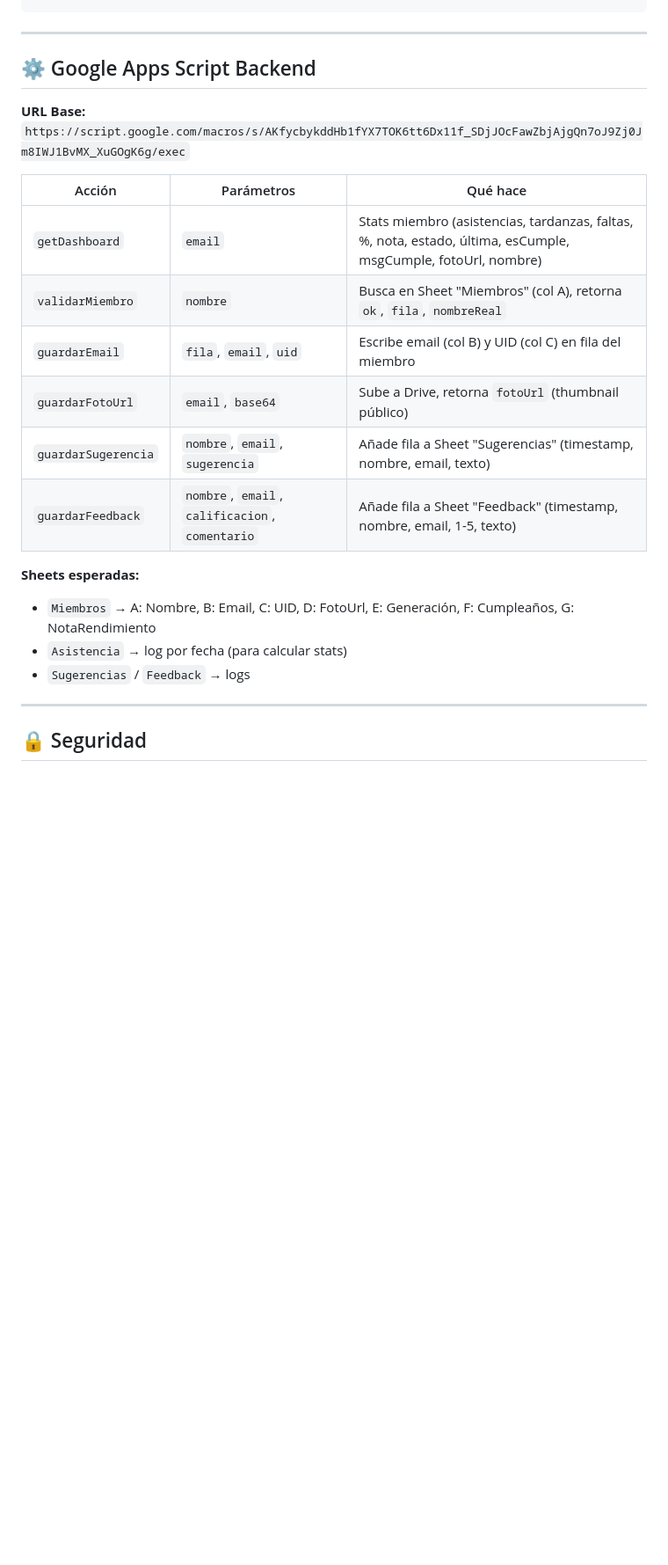
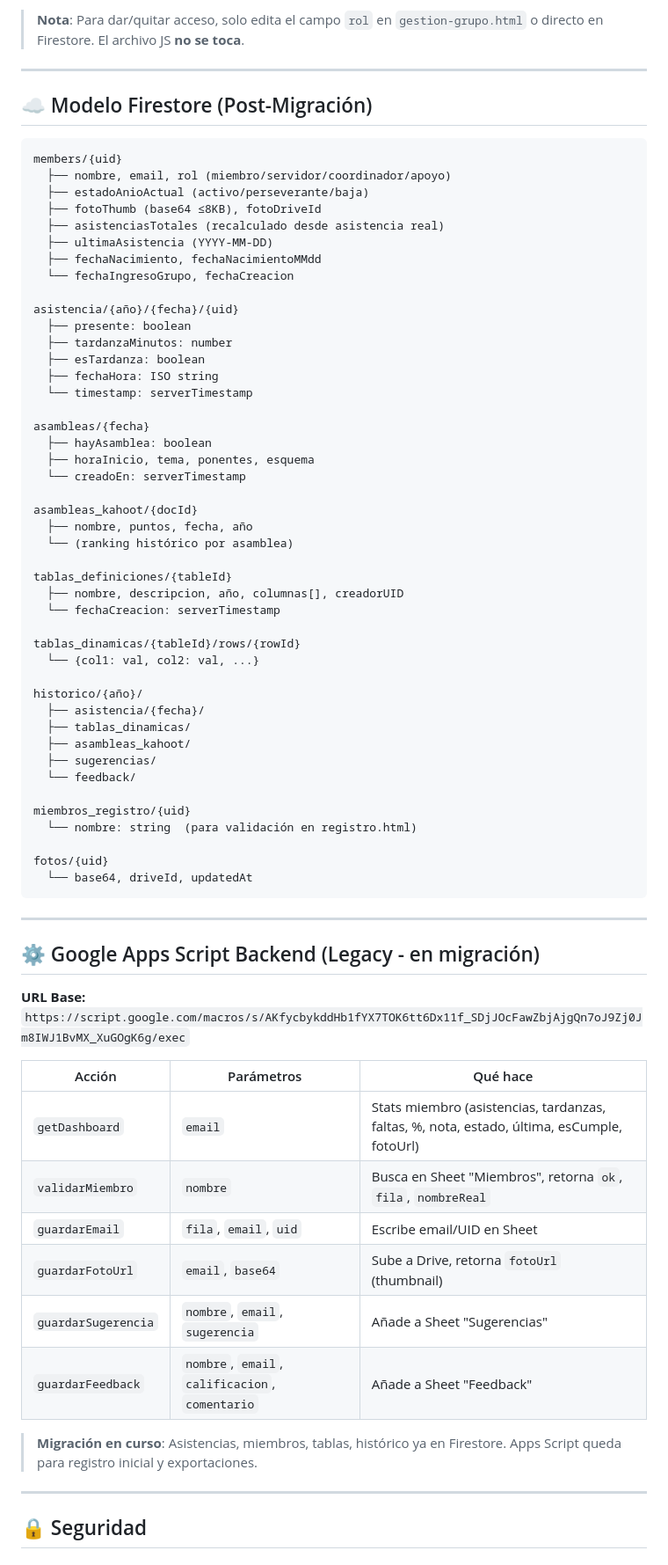
Before and after one commit to luxtonsp-bot/luxto-nsp, a Markdown page: README.md, the part around one of its changes. Shown at 88% size. GitHub-like rendering; blank space fills up the shorter version.

````diff
--- a/README.md
+++ b/README.md
@@ -166,24 +196,72 @@ luxto-nsp/
+> **Nota**: Para dar/quitar acceso, solo edita el campo `rol` en `gestion-grupo.html` o directo en Firestore. El archivo JS **no se toca**.
+
+---
+
+## ☁️ Modelo Firestore (Post-Migración)
+
+```
+members/{uid}
+  ├── nombre, email, rol (miembro/servidor/coordinador/apoyo)
+  ├── estadoAnioActual (activo/perseverante/baja)
+  ├── fotoThumb (base64 ≤8KB), fotoDriveId
+  ├── asistenciasTotales (recalculado desde asistencia real)
+  ├── ultimaAsistencia (YYYY-MM-DD)
+  ├── fechaNacimiento, fechaNacimientoMMdd
+  └── fechaIngresoGrupo, fechaCreacion
+
+asistencia/{año}/{fecha}/{uid}
+  ├── presente: boolean
+  ├── tardanzaMinutos: number
+  ├── esTardanza: boolean
+  ├── fechaHora: ISO string
+  └── timestamp: serverTimestamp
+
+asambleas/{fecha}
+  ├── hayAsamblea: boolean
+  ├── horaInicio, tema, ponentes, esquema
+  └── creadoEn: serverTimestamp
+
+asambleas_kahoot/{docId}
+  ├── nombre, puntos, fecha, año
+  └── (ranking histórico por asamblea)
+
+tablas_definiciones/{tableId}
+  ├── nombre, descripcion, año, columnas[], creadorUID
+  └── fechaCreacion: serverTimestamp
+
+tablas_dinamicas/{tableId}/rows/{rowId}
+  └── {col1: val, col2: val, ...}
+
+historico/{año}/
+  ├── asistencia/{fecha}/
+  ├── tablas_dinamicas/
+  ├── asambleas_kahoot/
+  ├── sugerencias/
+  └── feedback/
+
+miembros_registro/{uid}
+  └── nombre: string  (para validación en registro.html)
+
+fotos/{uid}
+  └── base64, driveId, updatedAt
 ```
 
 ---
 
-## ⚙️ Google Apps Script Backend
+## ⚙️ Google Apps Script Backend (Legacy - en migración)
 
 **URL Base:** `https://script.google.com/macros/s/AKfycbykddHb1fYX7TOK6tt6Dx11f_SDjJOcFawZbjAjgQn7oJ9Zj0Jm8IWJ1BvMX_XuGOgK6g/exec`
 
 | Acción | Parámetros | Qué hace |
 |--------|------------|----------|
-| `getDashboard` | `email` | Stats miembro (asistencias, tardanzas, faltas, %, nota, estado, última, esCumple, msgCumple, fotoUrl, nombre) |
-| `validarMiembro` | `nombre` | Busca en Sheet "Miembros" (col A), retorna `ok`, `fila`, `nombreReal` |
-| `guardarEmail` | `fila`, `email`, `uid` | Escribe email (col B) y UID (col C) en fila del miembro |
-| `guardarFotoUrl` | `email`, `base64` | Sube a Drive, retorna `fotoUrl` (thumbnail público) |
-| `guardarSugerencia` | `nombre`, `email`, `sugerencia` | Añade fila a Sheet "Sugerencias" (timestamp, nombre, email, texto) |
-| `guardarFeedback` | `nombre`, `email`, `calificacion`, `comentario` | Añade fila a Sheet "Feedback" (timestamp, nombre, email, 1-5, texto) |
+| `getDashboard` | `email` | Stats miembro (asistencias, tardanzas, faltas, %, nota, estado, última, esCumple, fotoUrl) |
+| `validarMiembro` | `nombre` | Busca en Sheet "Miembros", retorna `ok`, `fila`, `nombreReal` |
+| `guardarEmail` | `fila`, `email`, `uid` | Escribe email/UID en Sheet |
+| `guardarFotoUrl` | `email`, `base64` | Sube a Drive, retorna `fotoUrl` (thumbnail) |
+| `guardarSugerencia` | `nombre`, `email`, `sugerencia` | Añade a Sheet "Sugerencias" |
+| `guardarFeedback` | `nombre`, `email`, `calificacion`, `comentario` | Añade a Sheet "Feedback" |
 
-**Sheets esperadas:**
-- `Miembros` → A: Nombre, B: Email, C: UID, D: FotoUrl, E: Generación, F: Cumpleaños, G: NotaRendimiento
-- `Asistencia` → log por fecha (para calcular stats)
-- `Sugerencias` / `Feedback` → logs
+> **Migración en curso**: Asistencias, miembros, tablas, histórico ya en Firestore. Apps Script queda para registro inicial y exportaciones.
 
 ---
 
````
Also changed, not shown: other parts of README.md (+170 -250 lines).
